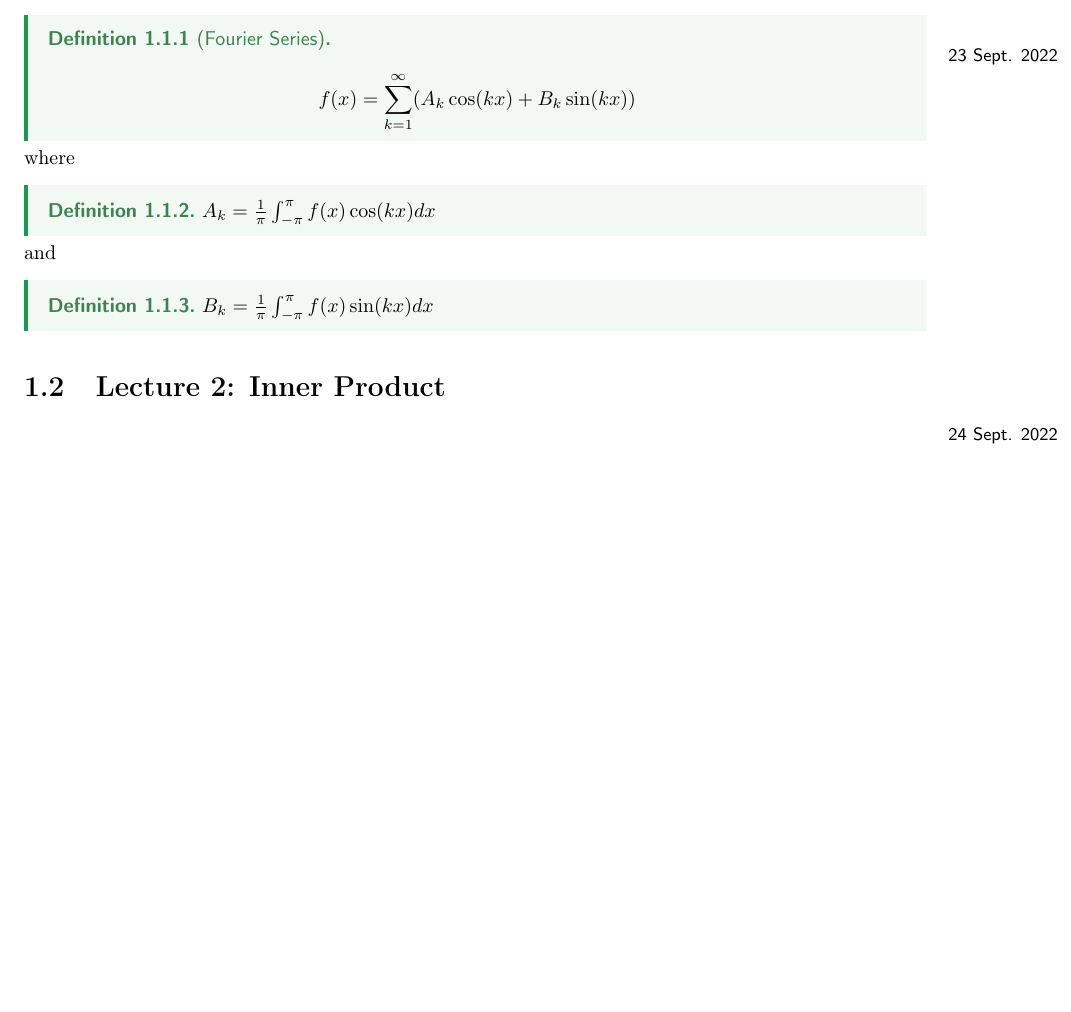
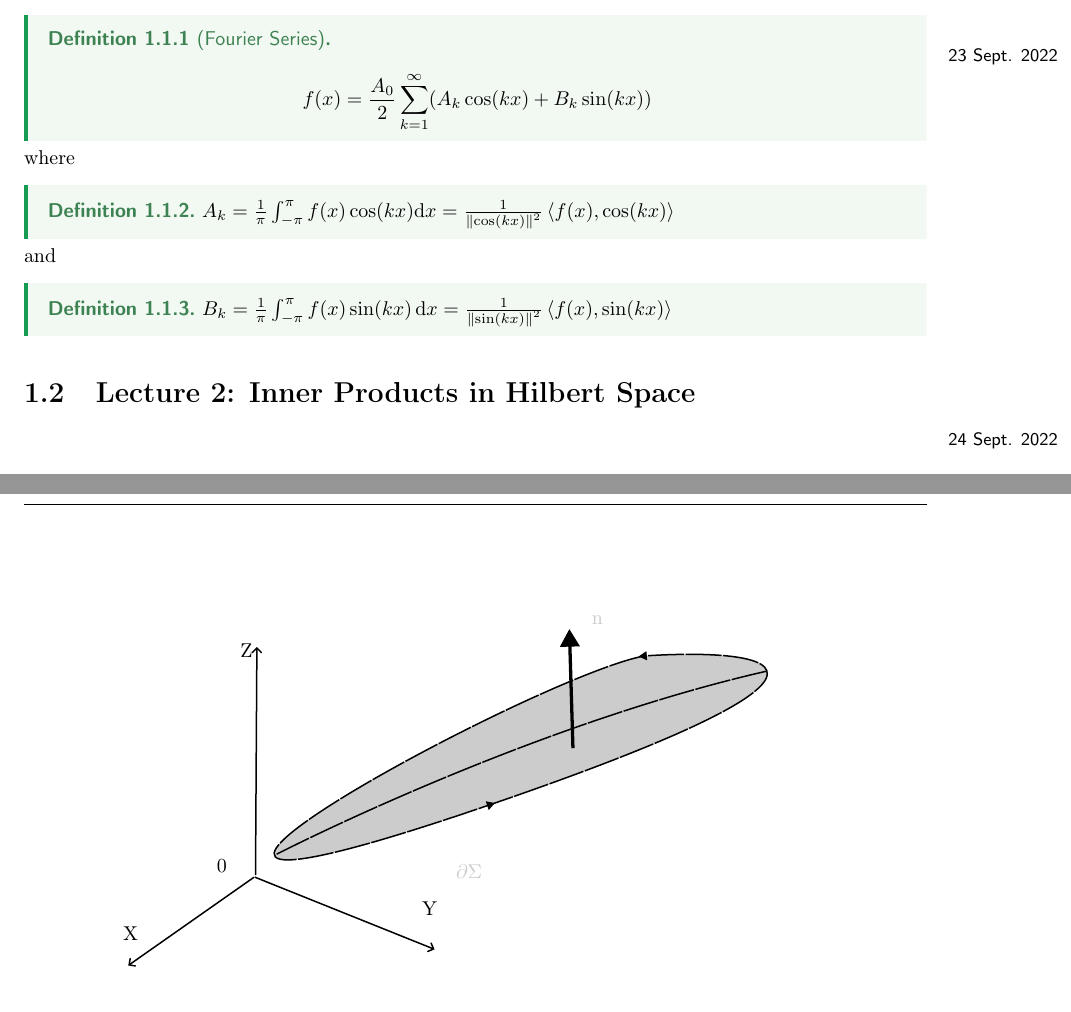
Before and after one commit to jkr11/Latex-Snippets, a LaTeX document (MATH099-Fourier-Analysis/master.tex, which reads MATH099-Fourier-Analysis/Lectures/lec_1.tex, MATH099-Fourier-Analysis/Lectures/lec_2.tex, MATH099-Fourier-Analysis/header.tex): part of page 4 of 7 before the commit and two parts of pages 4 and 5 of 8 after it, the two joined at a grey line, cut so that both start at the same text, the shorter picture padded with empty space. Compiled offline with pdfLaTeX.

Commit message:
Add files via upload

```diff
--- a/MATH099-Fourier-Analysis/Lectures/lec_1.tex
+++ b/MATH099-Fourier-Analysis/Lectures/lec_1.tex
@@ -3,18 +3,25 @@
 
 \begin{definition}[Fourier Series]
 \[
-        f(x) = \sum_{k=1}^{\infty}   (A_k \cos (kx)+B_k \sin (kx))
+        f(x) = \frac{A_0}{2}\sum_{k=1}^{\infty}   (A_k \cos (kx)+B_k \sin (kx))
 \]
 \end{definition}
 where
 \begin{definition}
     \(
-    A_k = \frac{1}{\pi} \int_{-\pi} ^\pi f(x) \cos (kx) dx
+    A_k = \frac{1}{\pi} \int_{-\pi} ^\pi f(x) \cos (kx) \mathrm{d}x = \frac{1}{\left\lVert \cos (kx)\right\rVert ^{2}}  \braket{f(x), \cos (kx)}
     \)
 \end{definition}
 and
 \begin{definition}
     \(
-        B_k = \frac{1}{\pi }\int_{-\pi} ^\pi f(x) \sin(kx) dx
+       B_k = \frac{1}{\pi}\int_{-\pi}^{\pi} f(x) \sin (kx)\,\mathrm{d}x = \frac{1}{\left\lVert \sin (kx)\right\rVert ^{2} } \braket{f(x), \sin (kx)}
     \)
 \end{definition}
+
+\begin{figure}[h]
+    \centering
+    \input{figure1.pdf_tex}
+    \caption{Stokes theorem (Vector form)}
+    \label{fig:1}
+\end{figure}
--- a/MATH099-Fourier-Analysis/Lectures/lec_2.tex
+++ b/MATH099-Fourier-Analysis/Lectures/lec_2.tex
@@ -1 +1 @@
-\lecture{2}{24 Sept. 2022}{Inner Product}
+\lecture{2}{24 Sept. 2022}{Inner Products in Hilbert Space}
--- a/MATH099-Fourier-Analysis/header.tex
+++ b/MATH099-Fourier-Analysis/header.tex
@@ -17,6 +17,7 @@
 
 
 \usepackage{amsmath, amsfonts, mathtools, amsthm, amssymb}
+\usepackage{braket}
 \usepackage{geometry}
 \usepackage{mathrsfs}
 \usepackage{cancel}
```
Also changed, not shown: MATH099-Fourier-Analysis/figure1.pdf (added), MATH099-Fourier-Analysis/figure1.pdf_tex (added), MATH099-Fourier-Analysis/master.pdf, 8 other files.
